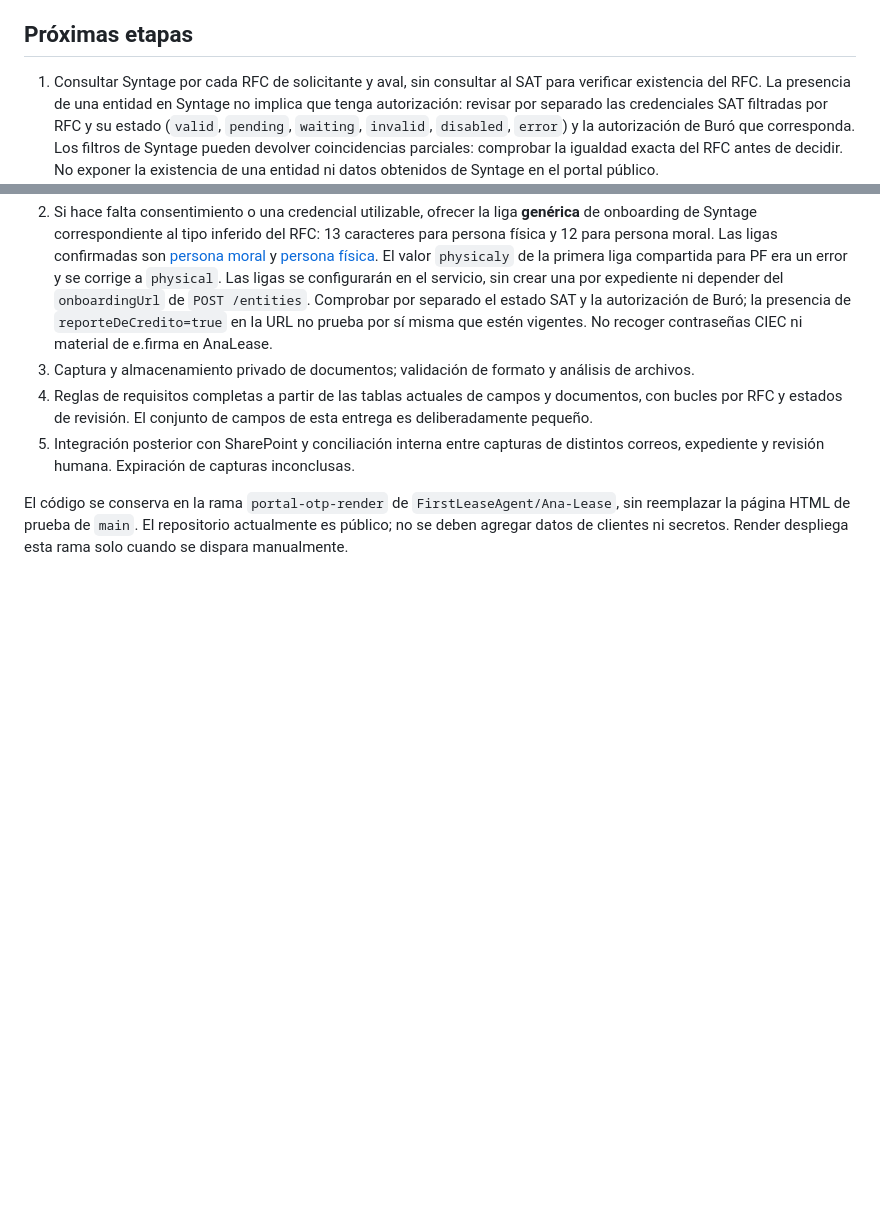
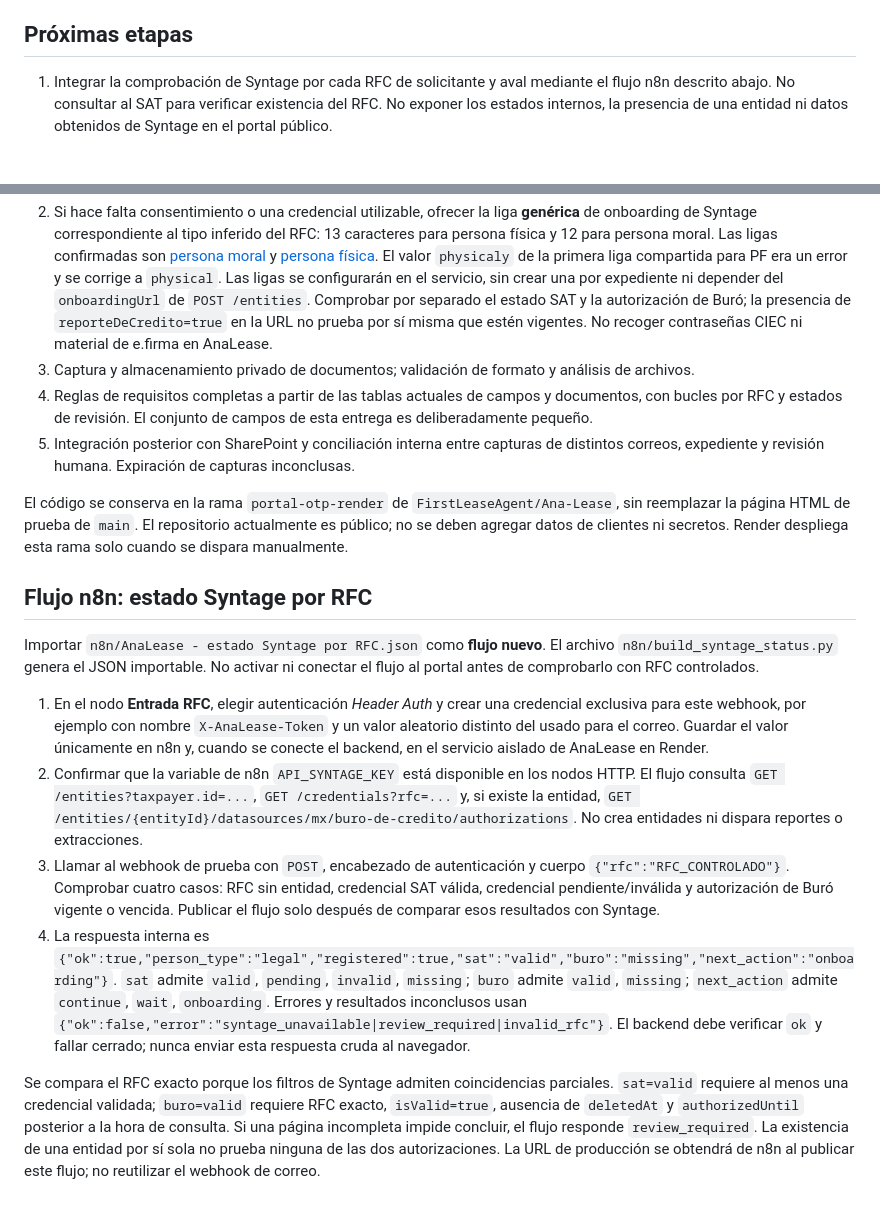
Before and after one commit to FirstLeaseAgent/Ana-Lease, a Markdown page: README.md, 2 parts joined by grey strips. Drawn GitHub-style; blank space fills up the shorter version.

Commit message:
Document Syntage n8n configuration and response contract

```diff
--- a/README.md
+++ b/README.md
@@ -39,10 +39,21 @@ Los planes propuestos cuestan aproximadamente **USD 13/mes** por servicio web y
 
 ## Próximas etapas
 
-1. Consultar Syntage por cada RFC de solicitante y aval, sin consultar al SAT para verificar existencia del RFC. La presencia de una entidad en Syntage no implica que tenga autorización: revisar por separado las credenciales SAT filtradas por RFC y su estado (`valid`, `pending`, `waiting`, `invalid`, `disabled`, `error`) y la autorización de Buró que corresponda. Los filtros de Syntage pueden devolver coincidencias parciales: comprobar la igualdad exacta del RFC antes de decidir. No exponer la existencia de una entidad ni datos obtenidos de Syntage en el portal público.
+1. Integrar la comprobación de Syntage por cada RFC de solicitante y aval mediante el flujo n8n descrito abajo. No consultar al SAT para verificar existencia del RFC. No exponer los estados internos, la presencia de una entidad ni datos obtenidos de Syntage en el portal público.
 2. Si hace falta consentimiento o una credencial utilizable, ofrecer la liga **genérica** de onboarding de Syntage correspondiente al tipo inferido del RFC: 13 caracteres para persona física y 12 para persona moral. Las ligas confirmadas son [persona moral](https://registro.syntage.com/8de4ef?reporteDeCredito=true&personType=legal) y [persona física](https://registro.syntage.com/8de4ef?reporteDeCredito=true&personType=physical). El valor `physicaly` de la primera liga compartida para PF era un error y se corrige a `physical`. Las ligas se configurarán en el servicio, sin crear una por expediente ni depender del `onboardingUrl` de `POST /entities`. Comprobar por separado el estado SAT y la autorización de Buró; la presencia de `reporteDeCredito=true` en la URL no prueba por sí misma que estén vigentes. No recoger contraseñas CIEC ni material de e.firma en AnaLease.
 3. Captura y almacenamiento privado de documentos; validación de formato y análisis de archivos.
 4. Reglas de requisitos completas a partir de las tablas actuales de campos y documentos, con bucles por RFC y estados de revisión. El conjunto de campos de esta entrega es deliberadamente pequeño.
 5. Integración posterior con SharePoint y conciliación interna entre capturas de distintos correos, expediente y revisión humana. Expiración de capturas inconclusas.
 
 El código se conserva en la rama `portal-otp-render` de `FirstLeaseAgent/Ana-Lease`, sin reemplazar la página HTML de prueba de `main`. El repositorio actualmente es público; no se deben agregar datos de clientes ni secretos. Render despliega esta rama solo cuando se dispara manualmente.
+
+## Flujo n8n: estado Syntage por RFC
+
+Importar `n8n/AnaLease - estado Syntage por RFC.json` como **flujo nuevo**. El archivo `n8n/build_syntage_status.py` genera el JSON importable. No activar ni conectar el flujo al portal antes de comprobarlo con RFC controlados.
+
+1. En el nodo **Entrada RFC**, elegir autenticación *Header Auth* y crear una credencial exclusiva para este webhook, por ejemplo con nombre `X-AnaLease-Token` y un valor aleatorio distinto del usado para el correo. Guardar el valor únicamente en n8n y, cuando se conecte el backend, en el servicio aislado de AnaLease en Render.
+2. Confirmar que la variable de n8n `API_SYNTAGE_KEY` está disponible en los nodos HTTP. El flujo consulta `GET /entities?taxpayer.id=...`, `GET /credentials?rfc=...` y, si existe la entidad, `GET /entities/{entityId}/datasources/mx/buro-de-credito/authorizations`. No crea entidades ni dispara reportes o extracciones.
+3. Llamar al webhook de prueba con `POST`, encabezado de autenticación y cuerpo `{"rfc":"RFC_CONTROLADO"}`. Comprobar cuatro casos: RFC sin entidad, credencial SAT válida, credencial pendiente/inválida y autorización de Buró vigente o vencida. Publicar el flujo solo después de comparar esos resultados con Syntage.
+4. La respuesta interna es `{"ok":true,"person_type":"legal","registered":true,"sat":"valid","buro":"missing","next_action":"onboarding"}`. `sat` admite `valid`, `pending`, `invalid`, `missing`; `buro` admite `valid`, `missing`; `next_action` admite `continue`, `wait`, `onboarding`. Errores y resultados inconclusos usan `{"ok":false,"error":"syntage_unavailable|review_required|invalid_rfc"}`. El backend debe verificar `ok` y fallar cerrado; nunca enviar esta respuesta cruda al navegador.
+
+Se compara el RFC exacto porque los filtros de Syntage admiten coincidencias parciales. `sat=valid` requiere al menos una credencial validada; `buro=valid` requiere RFC exacto, `isValid=true`, ausencia de `deletedAt` y `authorizedUntil` posterior a la hora de consulta. Si una página incompleta impide concluir, el flujo responde `review_required`. La existencia de una entidad por sí sola no prueba ninguna de las dos autorizaciones. La URL de producción se obtendrá de n8n al publicar este flujo; no reutilizar el webhook de correo.
```
